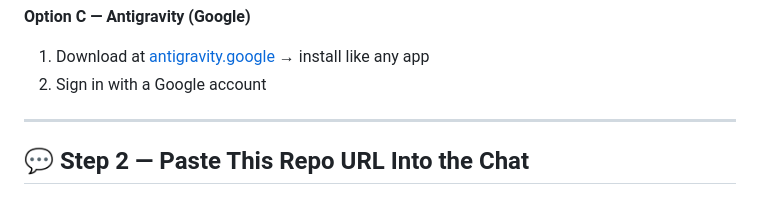
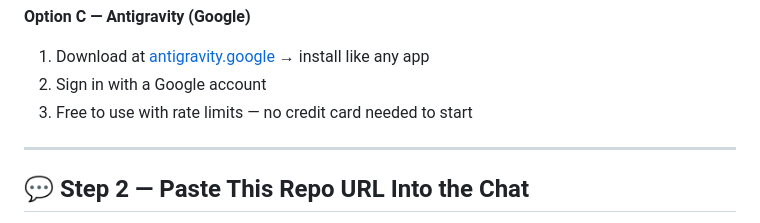
Before and after one commit to TomCruiseTorpedo/calgary-cursor-meetup-seed4noobs, a Markdown page: docs/USAGE_GUIDE.md, the part around the change. GitHub-like rendering.

```diff
--- a/docs/USAGE_GUIDE.md
+++ b/docs/USAGE_GUIDE.md
@@ -27,6 +27,7 @@ You need one of these. All three are free to start.
 **Option C — Antigravity (Google)**
 1. Download at [antigravity.google](https://antigravity.google/) → install like any app
 2. Sign in with a Google account
+3. Free to use with rate limits — no credit card needed to start
 
 ---
 
```
Also changed, not shown: CURSOR_ONBOARDING.md (+1 -1 lines), docs/TERMINAL_BASICS.md (+3 -1 lines).
